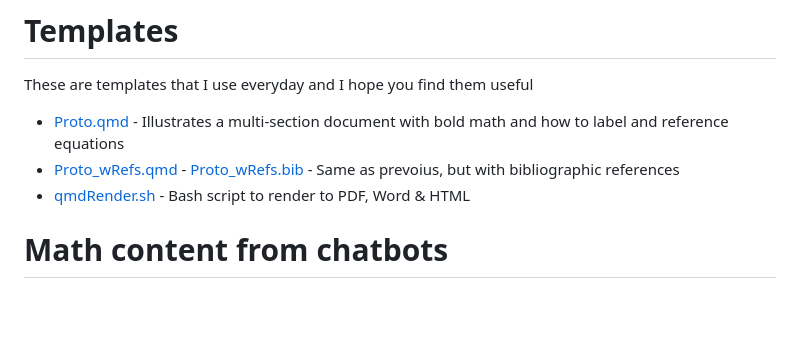
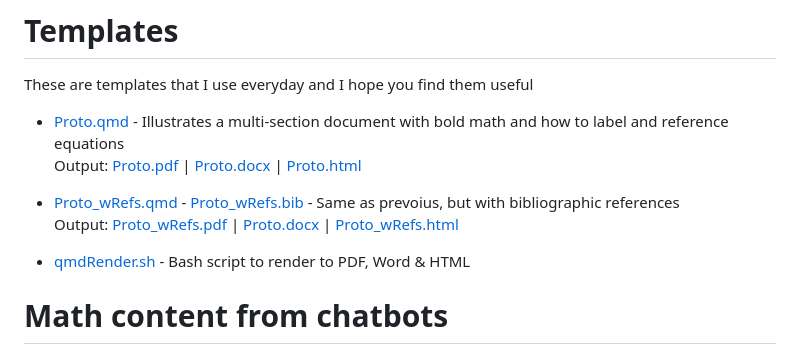
Before and after one commit to nicholst/IheartQuarto, a Markdown page: README.md, the part around the change. Rendered like a GitHub page; blank space fills up the shorter version.

Commit message:
README - output

```diff
--- a/README.md
+++ b/README.md
@@ -15,7 +15,10 @@ If you want to give it a try, get Quarto from https://quarto.org/docs/get-starte
 These are templates that I use everyday and I hope you find them useful
 
 * [Proto.qmd](./Proto.qmd) - Illustrates a multi-section document with bold math and how to label and reference equations
+Output: [Proto.pdf](raw/refs/heads/main/Output/Proto.pdf) | [Proto.docx](raw/refs/heads/main/Output/Proto.docx) | [Proto.html](raw/refs/heads/main/Output/Proto.html)
 * [Proto_wRefs.qmd](./Proto_wRef.qmd) - [Proto_wRefs.bib](./Proto_wRef.bib) - Same as prevoius, but with bibliographic references
+Output: [Proto_wRefs.pdf](raw/refs/heads/main/Output/Proto_wRefs.pdf) | [Proto.docx](raw/refs/heads/main/Output/Proto_wRefs.docx) | [Proto_wRefs.html](raw/refs/heads/main/Output/Proto_wRefs.html)
+
 * [qmdRender.sh](./qmdRender.sh) - Bash script to render to PDF, Word & HTML
 
 # Math content from chatbots
```
